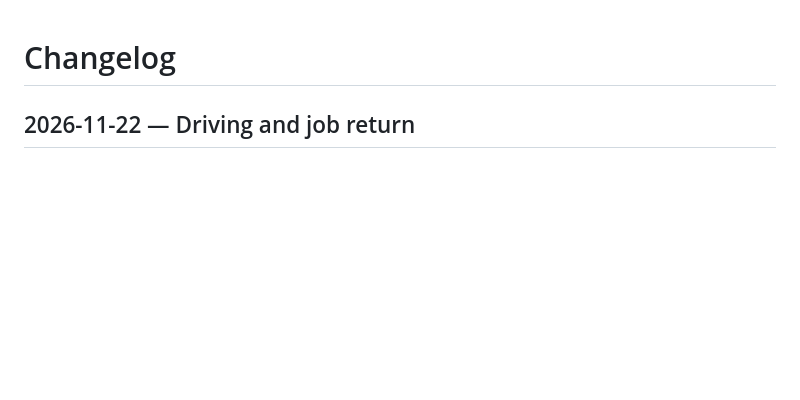
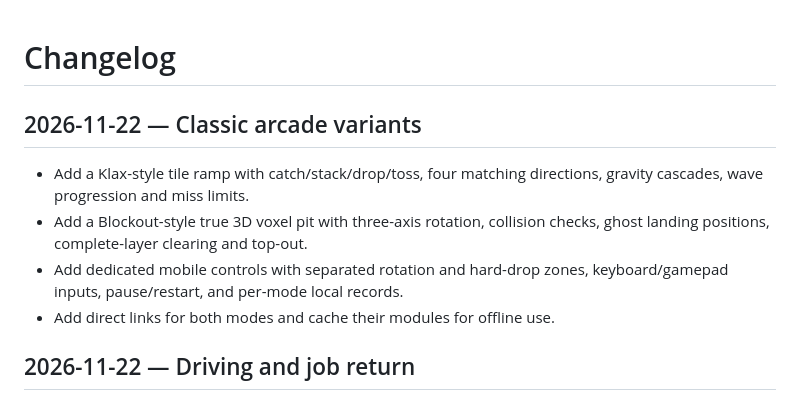
Before and after one commit to cal2020/heat-stack, a Markdown page: CHANGELOG.md, the part around the change. Drawn GitHub-style; blank space fills up the shorter version.

```diff
--- a/CHANGELOG.md
+++ b/CHANGELOG.md
@@ -1,4 +1,11 @@
 # Changelog
+
+## 2026-11-22 — Classic arcade variants
+- Add a Klax-style tile ramp with catch/stack/drop/toss, four matching directions, gravity cascades, wave progression and miss limits.
+- Add a Blockout-style true 3D voxel pit with three-axis rotation, collision checks, ghost landing positions, complete-layer clearing and top-out.
+- Add dedicated mobile controls with separated rotation and hard-drop zones, keyboard/gamepad inputs, pause/restart, and per-mode local records.
+- Add direct links for both modes and cache their modules for offline use.
+
 
 ## 2026-11-22 — Driving and job return
 - Start free driving on a flat road facing the city rather than across a curved mountain road.
```
Also changed, not shown: README.md (+27 -0 lines), docs/blockout-mobile.png (added), docs/klax-mobile.png (added), 9 other files.
